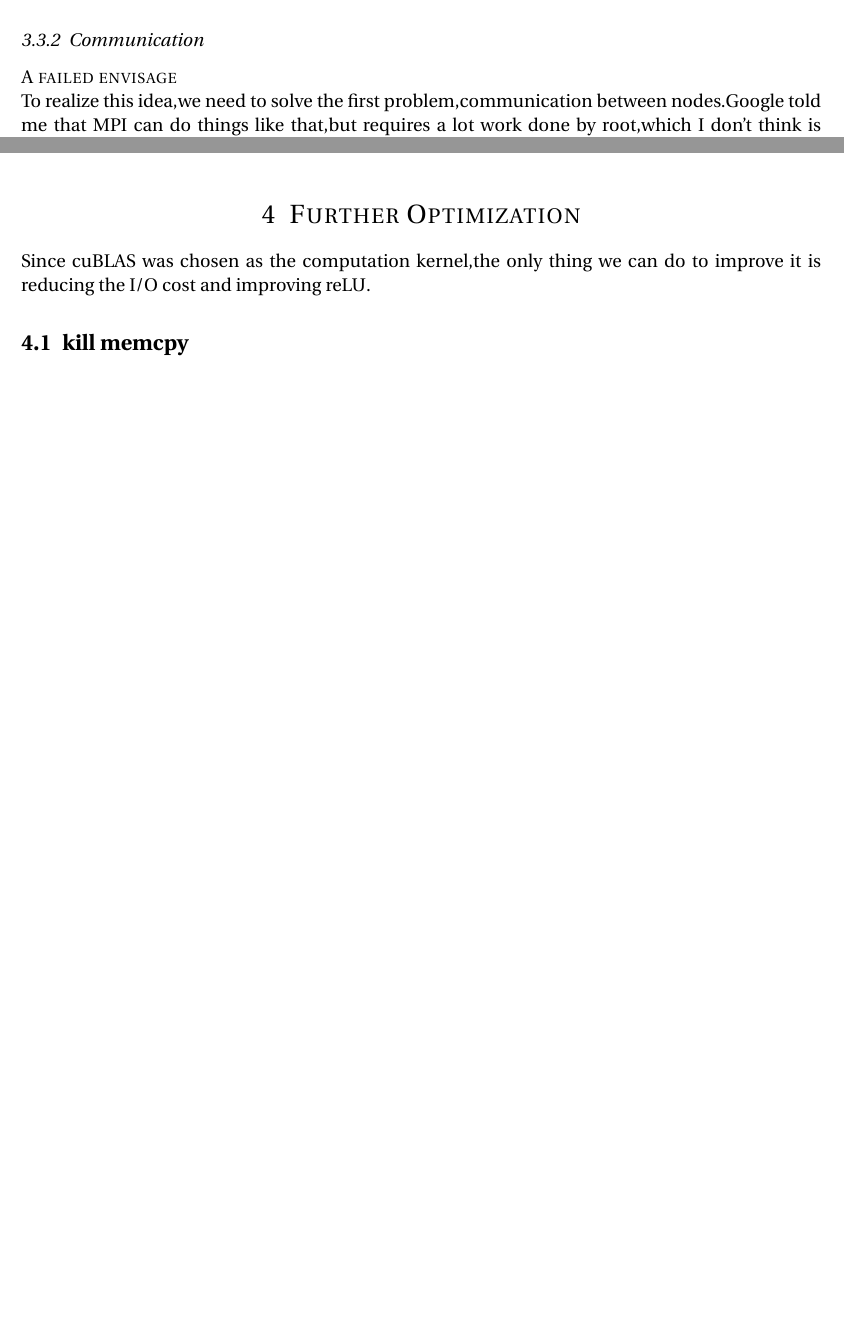
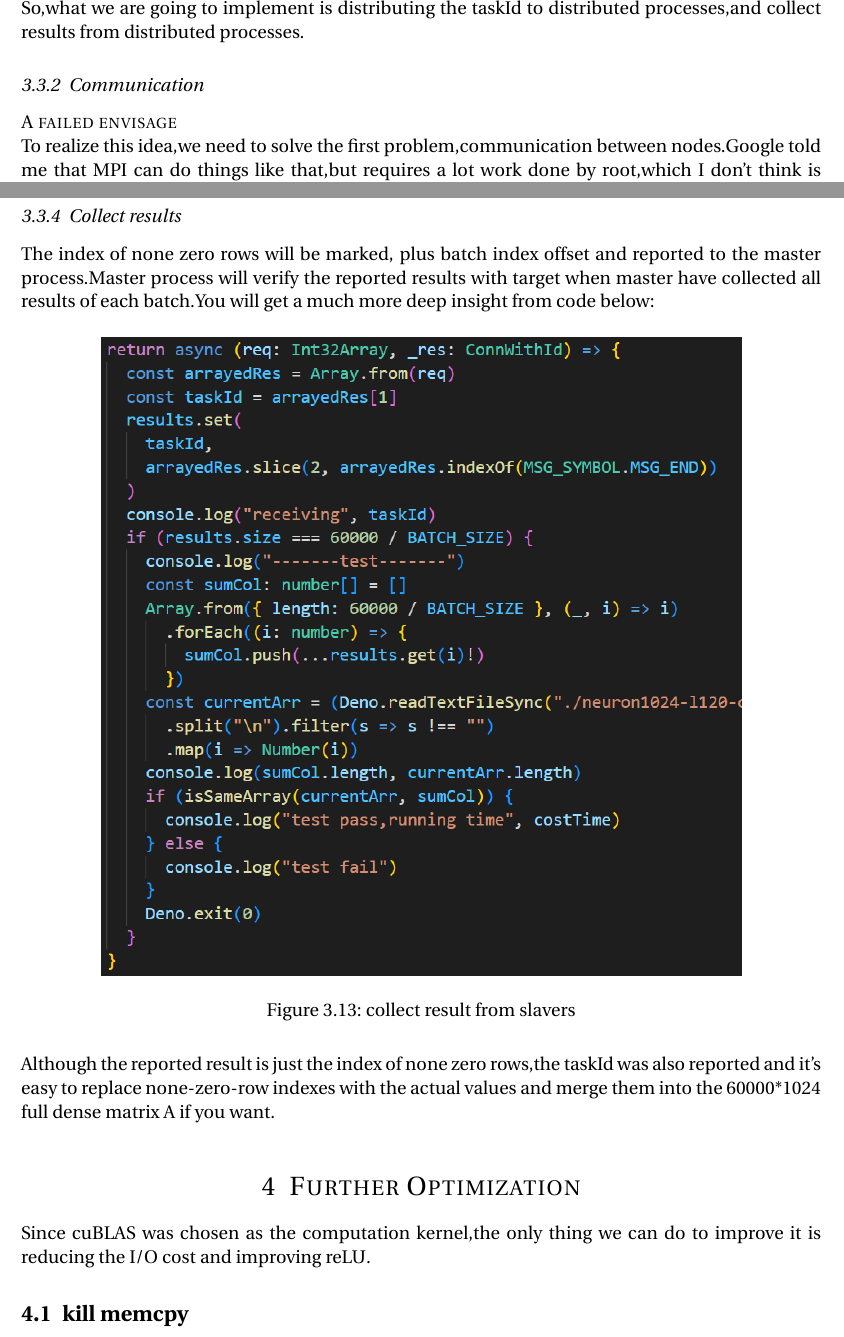
Before and after one commit to BI1LQV/parallel-program-homework, a LaTeX document (finalproject-SDNN/main.tex): two parts of pages 6 and 11 of 15, joined at a grey line, cut at the place of the change, the shorter picture padded with empty space. Compiled offline with pdfLaTeX.

Commit message:
增加上报解释

```diff
--- a/finalproject-SDNN/main.tex
+++ b/finalproject-SDNN/main.tex
@@ -153,6 +153,8 @@ How many rows in each matrix $A_{i}$ is defined as BATCH\_SIZE,thus matrix A wil
 \end{figure}
 
 And we define the index of d\_A0\_dense\_split\_value as taskId,to indicate the actual position of rows in matrix $A_{i}$ at the original matrix.
+
+So,what we are going to implement is distributing the taskId to distributed processes,and collect results from distributed processes.
 \subsubsection{Communication}
 \paragraph{A failed envisage}\;\newline
 To realize this idea,we need to solve the first problem,communication between nodes.Google told me that MPI can do things like that,but requires a lot work done by root,which I don't think is a good choice.So FFI(Foreign Function Interface) was my initial choice,which means using a glue process (here is Deno script written in TypeScript),communicating with other nodes and then calling the function in dynamic library.The architecture seems like this:
@@ -229,6 +231,16 @@ A const definition was made at the head of file(both main.cu and deno.ts),which
     \label{rr}
 \end{figure}
 From figure \ref{rr} will we find each request for task will be hang on until the async deviceLock function return a value.And only if all devices have requested the task,will this lock return value(you will learn it from figure \ref{dd}).
+\subsubsection{Collect results}
+The index of none zero rows will be marked, plus batch index offset and reported to the master process.Master process will verify the reported results with target when master have collected all results of each batch.You will get a much more deep insight from code below:
+\begin{figure}[H]
+    \centering
+    \includegraphics[width=0.8\textwidth]{rep.png}
+    \caption{collect result from slavers}
+    \label{}
+\end{figure}
+
+Although the reported result is just the index of none zero rows,the taskId was also reported and it's easy to replace none-zero-row indexes with the actual values and merge them into the 60000*1024 full dense matrix A if you want.
 \section{Further Optimization}
 Since cuBLAS was chosen as the computation kernel,the only thing we can do to improve it is reducing the I/O cost and improving reLU.
 \subsection{kill memcpy}
```
Also changed, not shown: finalproject-SDNN/Figures/rep.png (added), finalproject-SDNN/Figures/split.png (added).
